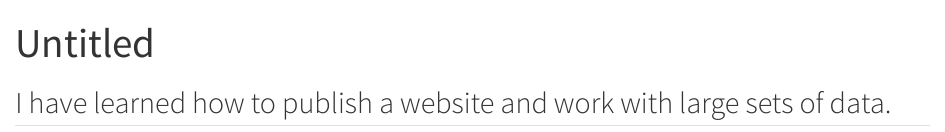
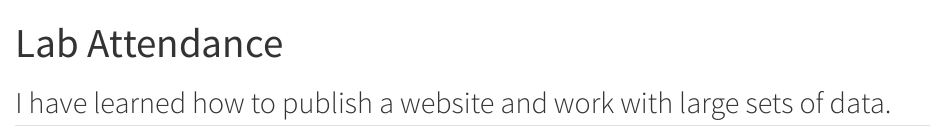
Before and after one commit to cadevanek/lab_attendance, a Quarto document (attendance.qmd): the page in a window 1100 px wide, from its top. Rendered offline with R 4.5, knitr and Pandoc in place of Quarto, with nearby package versions.

Commit message:
random commit

```diff
--- a/attendance.qmd
+++ b/attendance.qmd
@@ -1,5 +1,5 @@
 ---
-title: "Untitled"
+title: "Lab Attendance"
 format: html
 name: Cade Vanek
 editor: visual
```
